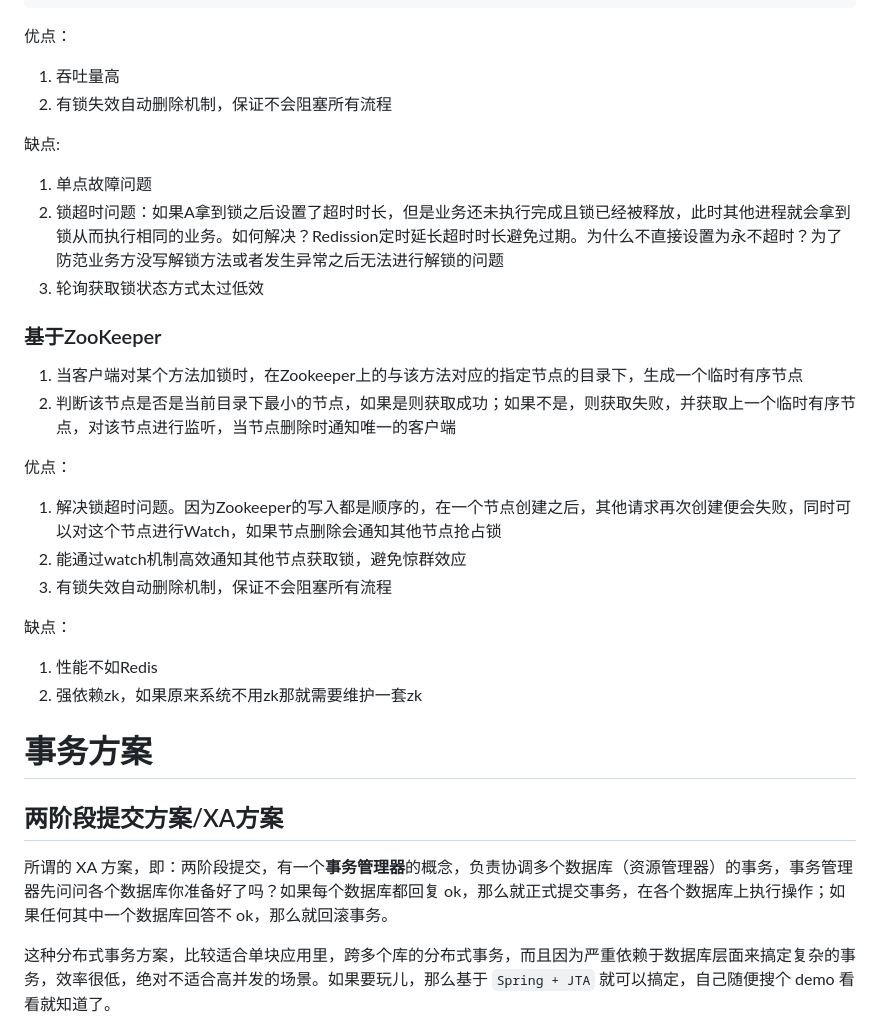
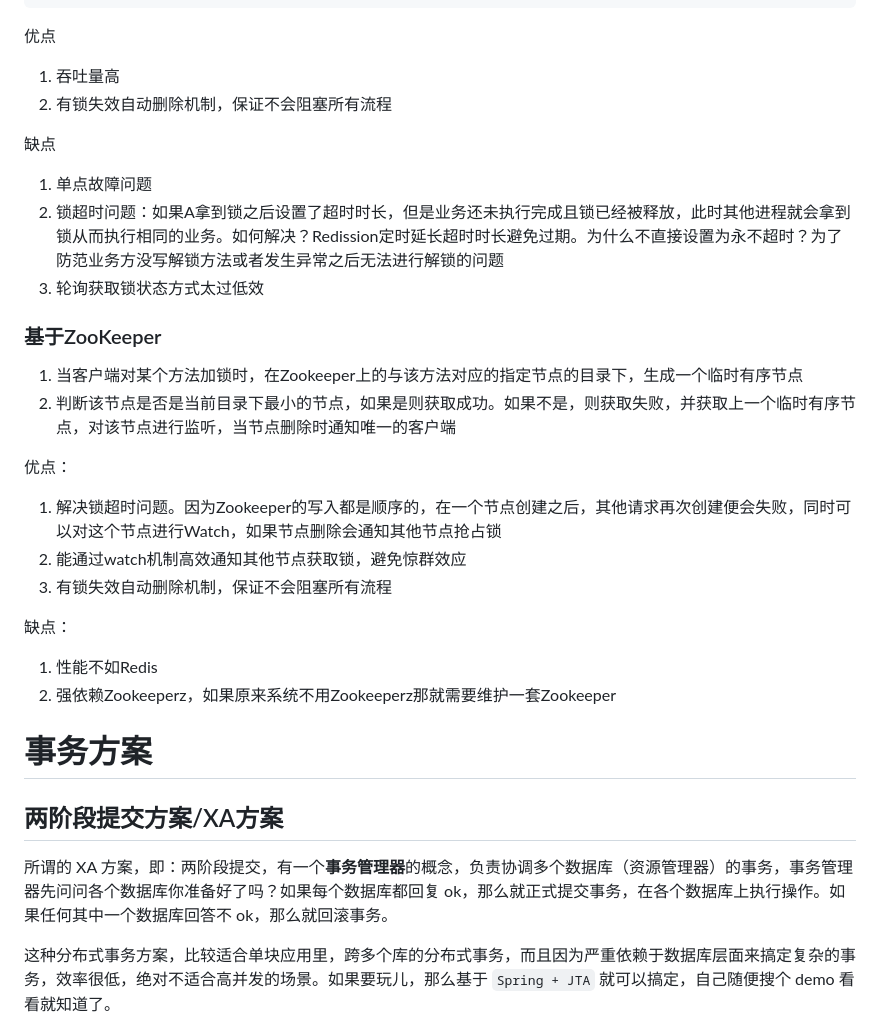
Before and after one commit to yeshunlong/Interview, a Markdown page: Distributed.md, the part around one of its changes. GitHub-like rendering.

````diff
--- a/Distributed.md
+++ b/Distributed.md
@@ -83,12 +83,12 @@ public void lock(String key, String request, int timeout) throws InterruptedExce
 }
 ```
 
-优点：
+优点
 
 1. 吞吐量高
 2. 有锁失效自动删除机制，保证不会阻塞所有流程
 
-缺点:
+缺点
 
 1. 单点故障问题
 2. 锁超时问题：如果A拿到锁之后设置了超时时长，但是业务还未执行完成且锁已经被释放，此时其他进程就会拿到锁从而执行相同的业务。如何解决？Redission定时延长超时时长避免过期。为什么不直接设置为永不超时？为了防范业务方没写解锁方法或者发生异常之后无法进行解锁的问题
@@ -97,7 +97,7 @@ public void lock(String key, String request, int timeout) throws InterruptedExce
 ### 基于ZooKeeper
 
 1. 当客户端对某个方法加锁时，在Zookeeper上的与该方法对应的指定节点的目录下，生成一个临时有序节点
-2. 判断该节点是否是当前目录下最小的节点，如果是则获取成功；如果不是，则获取失败，并获取上一个临时有序节点，对该节点进行监听，当节点删除时通知唯一的客户端
+2. 判断该节点是否是当前目录下最小的节点，如果是则获取成功。如果不是，则获取失败，并获取上一个临时有序节点，对该节点进行监听，当节点删除时通知唯一的客户端
 
 优点：
 
@@ -108,13 +108,13 @@ public void lock(String key, String request, int timeout) throws InterruptedExce
 缺点：
 
 1. 性能不如Redis
-2. 强依赖zk，如果原来系统不用zk那就需要维护一套zk
+2. 强依赖Zookeeperz，如果原来系统不用Zookeeperz那就需要维护一套Zookeeper
 
 # 事务方案
 
 ## 两阶段提交方案/XA方案
 
-所谓的 XA 方案，即：两阶段提交，有一个**事务管理器**的概念，负责协调多个数据库（资源管理器）的事务，事务管理器先问问各个数据库你准备好了吗？如果每个数据库都回复 ok，那么就正式提交事务，在各个数据库上执行操作；如果任何其中一个数据库回答不 ok，那么就回滚事务。
+所谓的 XA 方案，即：两阶段提交，有一个**事务管理器**的概念，负责协调多个数据库（资源管理器）的事务，事务管理器先问问各个数据库你准备好了吗？如果每个数据库都回复 ok，那么就正式提交事务，在各个数据库上执行操作。如果任何其中一个数据库回答不 ok，那么就回滚事务。
 
 这种分布式事务方案，比较适合单块应用里，跨多个库的分布式事务，而且因为严重依赖于数据库层面来搞定复杂的事务，效率很低，绝对不适合高并发的场景。如果要玩儿，那么基于 `Spring + JTA` 就可以搞定，自己随便搜个 demo 看看就知道了。
 
````
Also changed, not shown: other parts of Distributed.md (+32 -32 lines).
